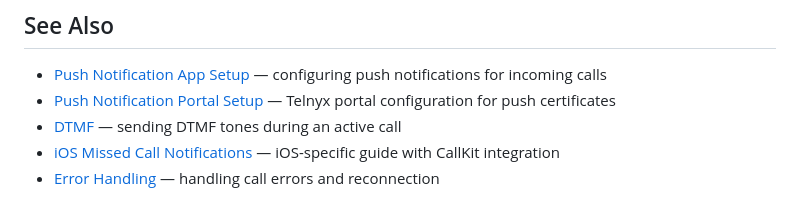
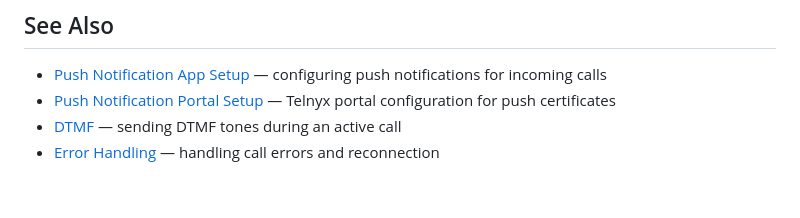
Before and after one commit to team-telnyx/react-native-voice-commons, a Markdown page: docs-markdown/call-features/missed-call-notifications.md, the part around the change. Drawn GitHub-style.

Commit message:
docs: remove broken cross-branch link to ios-missed-call-notifications.md (VSDK-242)

```diff
--- a/docs-markdown/call-features/missed-call-notifications.md
+++ b/docs-markdown/call-features/missed-call-notifications.md
@@ -311,5 +311,4 @@ React.useEffect(() => {
 - [Push Notification App Setup](../push-notification/app-setup.md) — configuring push notifications for incoming calls
 - [Push Notification Portal Setup](../push-notification/portal-setup.md) — Telnyx portal configuration for push certificates
 - [DTMF](./dtmf.md) — sending DTMF tones during an active call
-- [iOS Missed Call Notifications](./ios-missed-call-notifications.md) — iOS-specific guide with CallKit integration
 - [Error Handling](../error-handling/ErrorHandling.md) — handling call errors and reconnection
```
